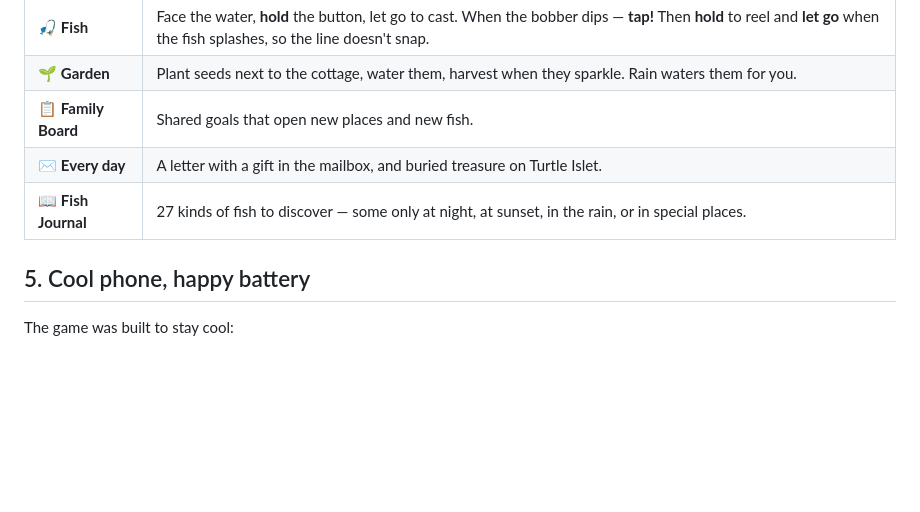
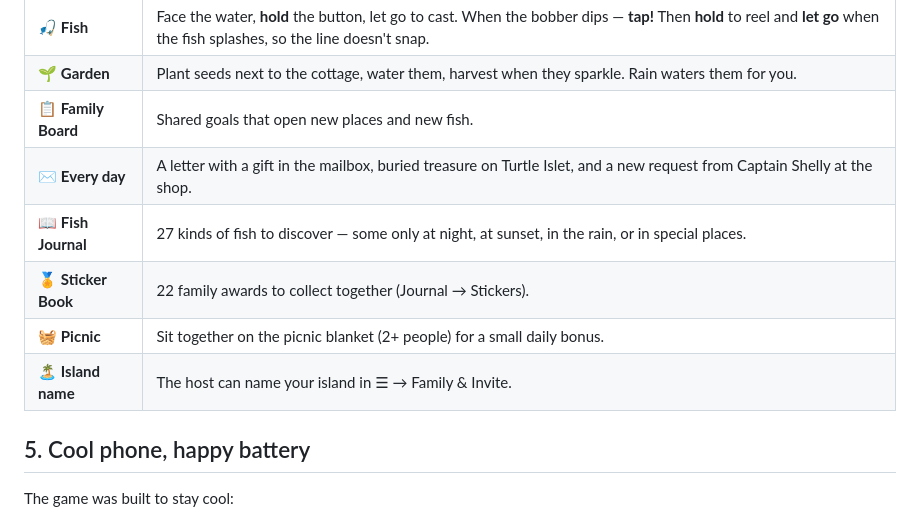
Before and after one commit to WilliamCyf/Cozy-Game, a Markdown page: README.md, the part around the change. Drawn GitHub-style; blank space fills up the shorter version.

Commit message:
README: daily requests, stickers, picnic, island name
Co-Authored-By: Claude Opus 5.5 <noreply@anthropic.com>
Claude-Session: https://claude.ai/code/session_016eSeVwGGYzTaLsSmBQMmwR

```diff
--- a/README.md
+++ b/README.md
@@ -57,8 +57,11 @@ Pick **one** option:
 | 🎣 **Fish** | Face the water, **hold** the button, let go to cast. When the bobber dips — **tap!** Then **hold** to reel and **let go** when the fish splashes, so the line doesn't snap. |
 | 🌱 **Garden** | Plant seeds next to the cottage, water them, harvest when they sparkle. Rain waters them for you. |
 | 📋 **Family Board** | Shared goals that open new places and new fish. |
-| ✉️ **Every day** | A letter with a gift in the mailbox, and buried treasure on Turtle Islet. |
+| ✉️ **Every day** | A letter with a gift in the mailbox, buried treasure on Turtle Islet, and a new request from Captain Shelly at the shop. |
 | 📖 **Fish Journal** | 27 kinds of fish to discover — some only at night, at sunset, in the rain, or in special places. |
+| 🏅 **Sticker Book** | 22 family awards to collect together (Journal → Stickers). |
+| 🧺 **Picnic** | Sit together on the picnic blanket (2+ people) for a small daily bonus. |
+| 🏝️ **Island name** | The host can name your island in ☰ → Family & Invite. |
 
 ## 5. Cool phone, happy battery
 
```
